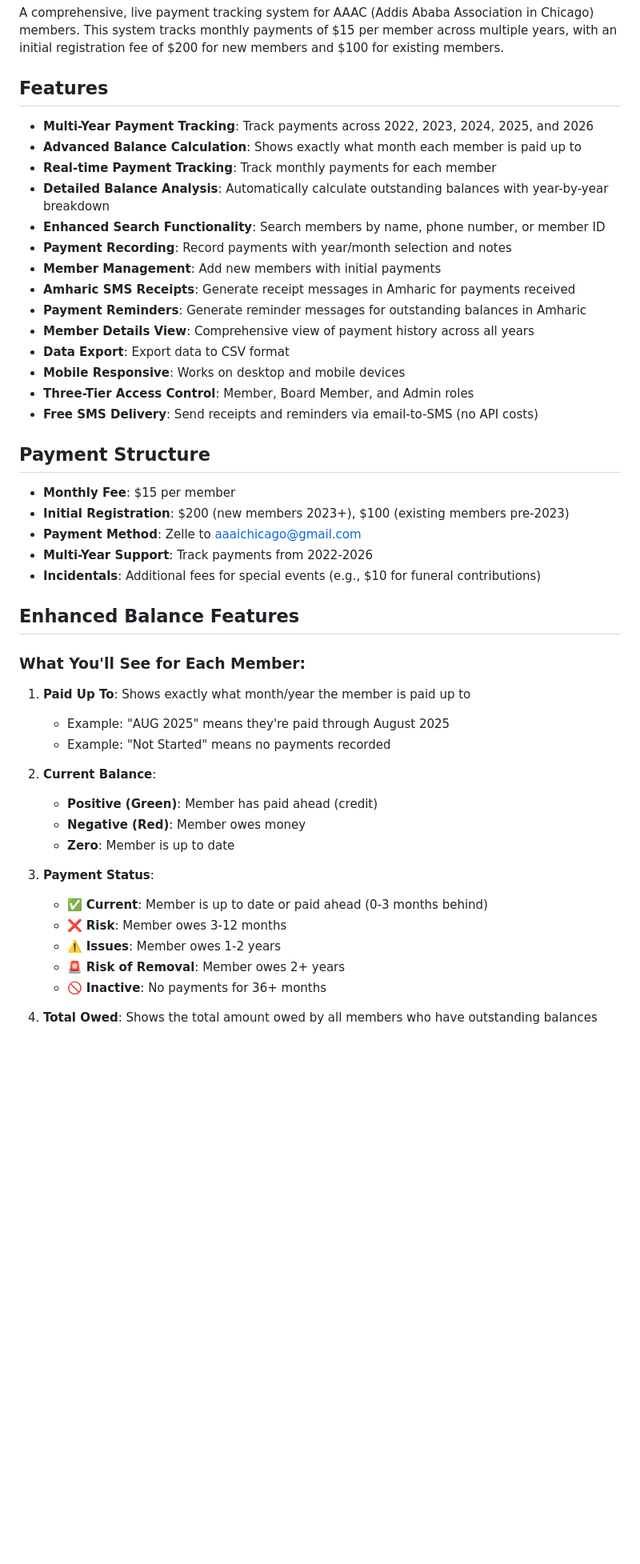
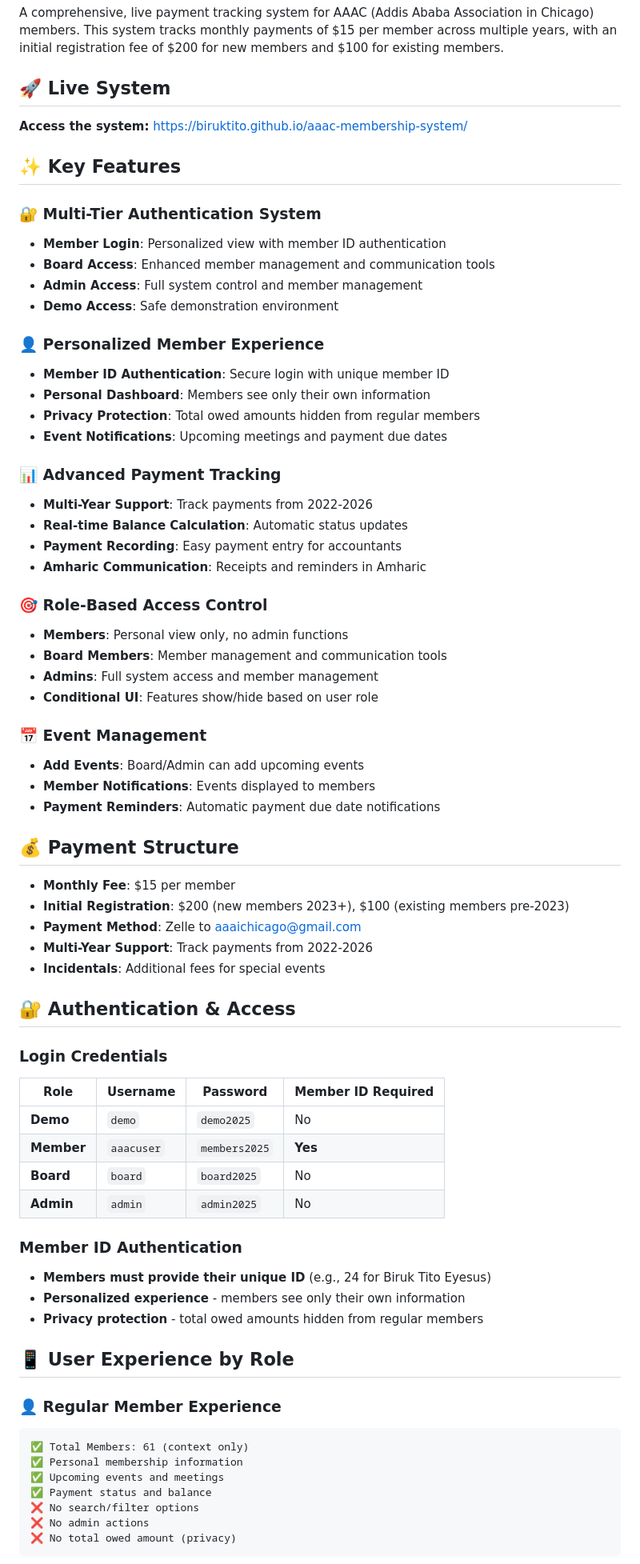
Before and after one commit to biruktito/aaac-membership-system, a Markdown page: docs/README.md, the part around one of its changes. Shown at 80% size. Rendered like a GitHub page; blank space fills up the shorter version.

````diff
--- a/docs/README.md
+++ b/docs/README.md
@@ -4,50 +4,75 @@
 
 A comprehensive, live payment tracking system for AAAC (Addis Ababa Association in Chicago) members. This system tracks monthly payments of $15 per member across multiple years, with an initial registration fee of $200 for new members and $100 for existing members.
 
-## Features
+## 🚀 **Live System**
 
-- **Multi-Year Payment Tracking**: Track payments across 2022, 2023, 2024, 2025, and 2026
-- **Advanced Balance Calculation**: Shows exactly what month each member is paid up to
-- **Real-time Payment Tracking**: Track monthly payments for each member
-- **Detailed Balance Analysis**: Automatically calculate outstanding balances with year-by-year breakdown
-- **Enhanced Search Functionality**: Search members by name, phone number, or member ID
-- **Payment Recording**: Record payments with year/month selection and notes
-- **Member Management**: Add new members with initial payments
-- **Amharic SMS Receipts**: Generate receipt messages in Amharic for payments received
-- **Payment Reminders**: Generate reminder messages for outstanding balances in Amharic
-- **Member Details View**: Comprehensive view of payment history across all years
-- **Data Export**: Export data to CSV format
-- **Mobile Responsive**: Works on desktop and mobile devices
-- **Three-Tier Access Control**: Member, Board Member, and Admin roles
-- **Free SMS Delivery**: Send receipts and reminders via email-to-SMS (no API costs)
+**Access the system:** https://biruktito.github.io/aaac-membership-system/
 
-## Payment Structure
+## ✨ **Key Features**
+
+### **🔐 Multi-Tier Authentication System**
+- **Member Login**: Personalized view with member ID authentication
+- **Board Access**: Enhanced member management and communication tools
+- **Admin Access**: Full system control and member management
+- **Demo Access**: Safe demonstration environment
+
+### **👤 Personalized Member Experience**
+- **Member ID Authentication**: Secure login with unique member ID
+- **Personal Dashboard**: Members see only their own information
+- **Privacy Protection**: Total owed amounts hidden from regular members
+- **Event Notifications**: Upcoming meetings and payment due dates
+
+### **📊 Advanced Payment Tracking**
+- **Multi-Year Support**: Track payments from 2022-2026
+- **Real-time Balance Calculation**: Automatic status updates
+- **Payment Recording**: Easy payment entry for accountants
+- **Amharic Communication**: Receipts and reminders in Amharic
+
+### **🎯 Role-Based Access Control**
+- **Members**: Personal view only, no admin functions
+- **Board Members**: Member management and communication tools
+- **Admins**: Full system access and member management
+- **Conditional UI**: Features show/hide based on user role
+
+### **📅 Event Management**
+- **Add Events**: Board/Admin can add upcoming events
+- **Member Notifications**: Events displayed to members
+- **Payment Reminders**: Automatic payment due date notifications
+
+## 💰 **Payment Structure**
 
 - **Monthly Fee**: $15 per member
 - **Initial Registration**: $200 (new members 2023+), $100 (existing members pre-2023)
 - **Payment Method**: Zelle to aaaichicago@gmail.com
 - **Multi-Year Support**: Track payments from 2022-2026
-- **Incidentals**: Additional fees for special events (e.g., $10 for funeral contributions)
+- **Incidentals**: Additional fees for special events
 
-## Enhanced Balance Features
+## 🔐 **Authentication & Access**
 
-### What You'll See for Each Member:
+### **Login Credentials**
 
-1. **Paid Up To**: Shows exactly what month/year the member is paid up to
-   - Example: "AUG 2025" means they're paid through August 2025
-   - Example: "Not Started" means no payments recorded
+| Role | Username | Password | Member ID Required |
+|------|----------|----------|-------------------|
+| **Demo** | `demo` | `demo2025` | No |
+| **Member** | `aaacuser` | `members2025` | **Yes** |
+| **Board** | `board` | `board2025` | No |
+| **Admin** | `admin` | `admin2025` | No |
 
-2. **Current Balance**:
-   - **Positive (Green)**: Member has paid ahead (credit)
-   - **Negative (Red)**: Member owes money
-   - **Zero**: Member is up to date
+### **Member ID Authentication**
+- **Members must provide their unique ID** (e.g., 24 for Biruk Tito Eyesus)
+- **Personalized experience** - members see only their own information
+- **Privacy protection** - total owed amounts hidden from regular members
 
-3. **Payment Status**:
-   - ✅ **Current**: Member is up to date or paid ahead (0-3 months behind)
-   - ❌ **Risk**: Member owes 3-12 months
-   - ⚠️ **Issues**: Member owes 1-2 years
-   - 🚨 **Risk of Removal**: Member owes 2+ years
-   - 🚫 **Inactive**: No payments for 36+ months
+## 📱 **User Experience by Role**
 
-4. **Total Owed**: Shows the total amount owed by all members who have outstanding balances
+### **👤 Regular Member Experience**
+```
+✅ Total Members: 61 (context only)
+✅ Personal membership information
+✅ Upcoming events and meetings
+✅ Payment status and balance
+❌ No search/filter options
+❌ No admin actions
+❌ No total owed amount (privacy)
+```
 
````
Also changed, not shown: other parts of docs/README.md (+205 -175 lines), docs/DEPLOYMENT_GUIDE.md (added, +266 -0 lines).
